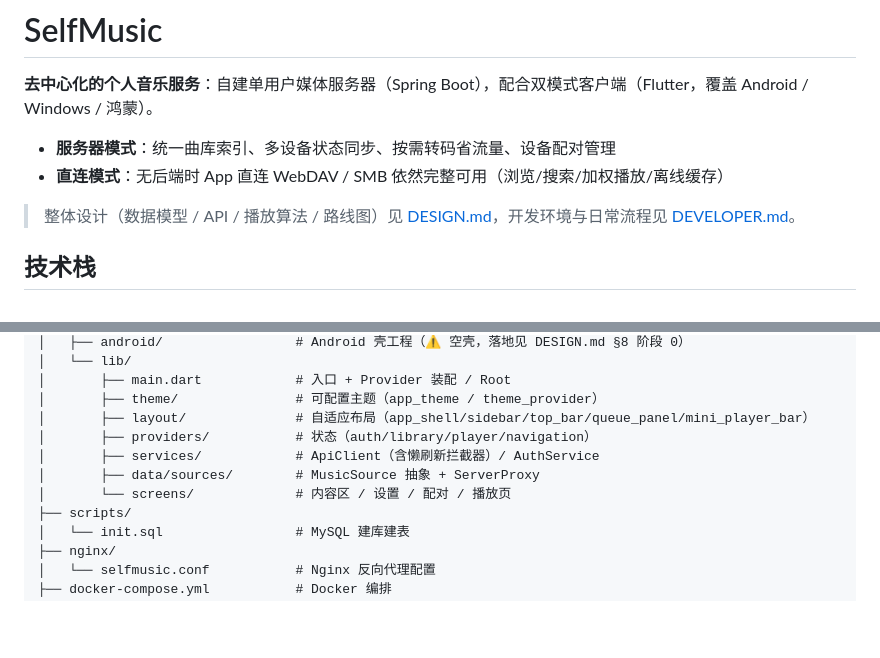
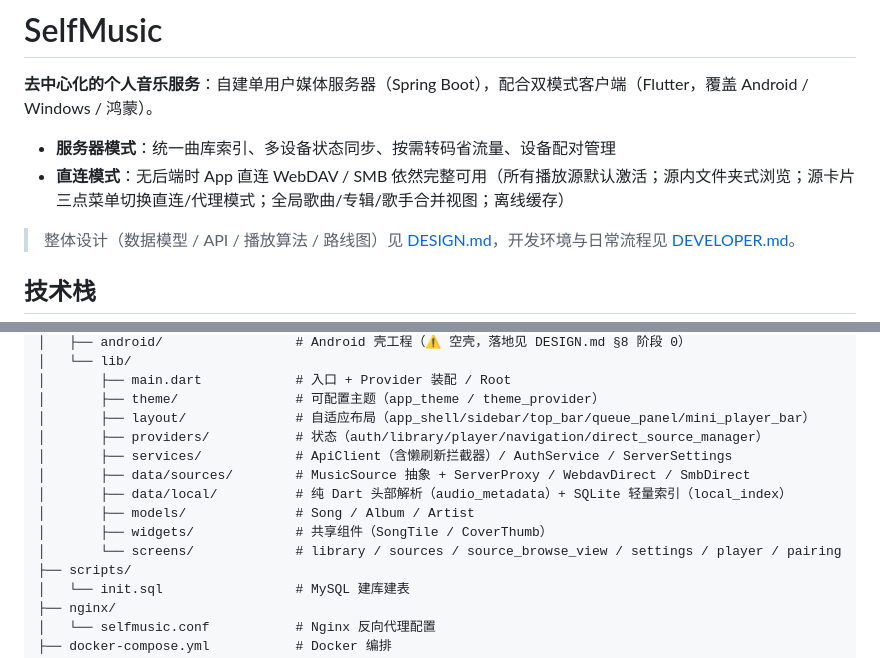
Before and after one commit to mangNSXying/SelfMusic, a Markdown page: README.md, 2 parts joined by grey strips. Drawn GitHub-style; blank space fills up the shorter version.

```diff
--- a/README.md
+++ b/README.md
@@ -3,7 +3,7 @@
 **去中心化的个人音乐服务**：自建单用户媒体服务器（Spring Boot），配合双模式客户端（Flutter，覆盖 Android / Windows / 鸿蒙）。
 
 - **服务器模式**：统一曲库索引、多设备状态同步、按需转码省流量、设备配对管理
-- **直连模式**：无后端时 App 直连 WebDAV / SMB 依然完整可用（浏览/搜索/加权播放/离线缓存）
+- **直连模式**：无后端时 App 直连 WebDAV / SMB 依然完整可用（所有播放源默认激活；源内文件夹式浏览；源卡片三点菜单切换直连/代理模式；全局歌曲/专辑/歌手合并视图；离线缓存）
 
 > 整体设计（数据模型 / API / 播放算法 / 路线图）见 [DESIGN.md](DESIGN.md)，开发环境与日常流程见 [DEVELOPER.md](DEVELOPER.md)。
 
@@ -105,10 +105,13 @@ selfmusic/
 │       ├── main.dart            # 入口 + Provider 装配 / Root
 │       ├── theme/               # 可配置主题（app_theme / theme_provider）
 │       ├── layout/              # 自适应布局（app_shell/sidebar/top_bar/queue_panel/mini_player_bar）
-│       ├── providers/           # 状态（auth/library/player/navigation）
-│       ├── services/            # ApiClient（含懒刷新拦截器）/ AuthService
-│       ├── data/sources/        # MusicSource 抽象 + ServerProxy
-│       └── screens/             # 内容区 / 设置 / 配对 / 播放页
+│       ├── providers/           # 状态（auth/library/player/navigation/direct_source_manager）
+│       ├── services/            # ApiClient（含懒刷新拦截器）/ AuthService / ServerSettings
+│       ├── data/sources/        # MusicSource 抽象 + ServerProxy / WebdavDirect / SmbDirect
+│       ├── data/local/          # 纯 Dart 头部解析（audio_metadata）+ SQLite 轻量索引（local_index）
+│       ├── models/              # Song / Album / Artist
+│       ├── widgets/             # 共享组件（SongTile / CoverThumb）
+│       └── screens/             # library / sources / source_browse_view / settings / player / pairing
 ├── scripts/
 │   └── init.sql                 # MySQL 建库建表
 ├── nginx/
```
Also changed, not shown: DESIGN.md (+32 -11 lines), DEVELOPER.md (+17 -4 lines).
